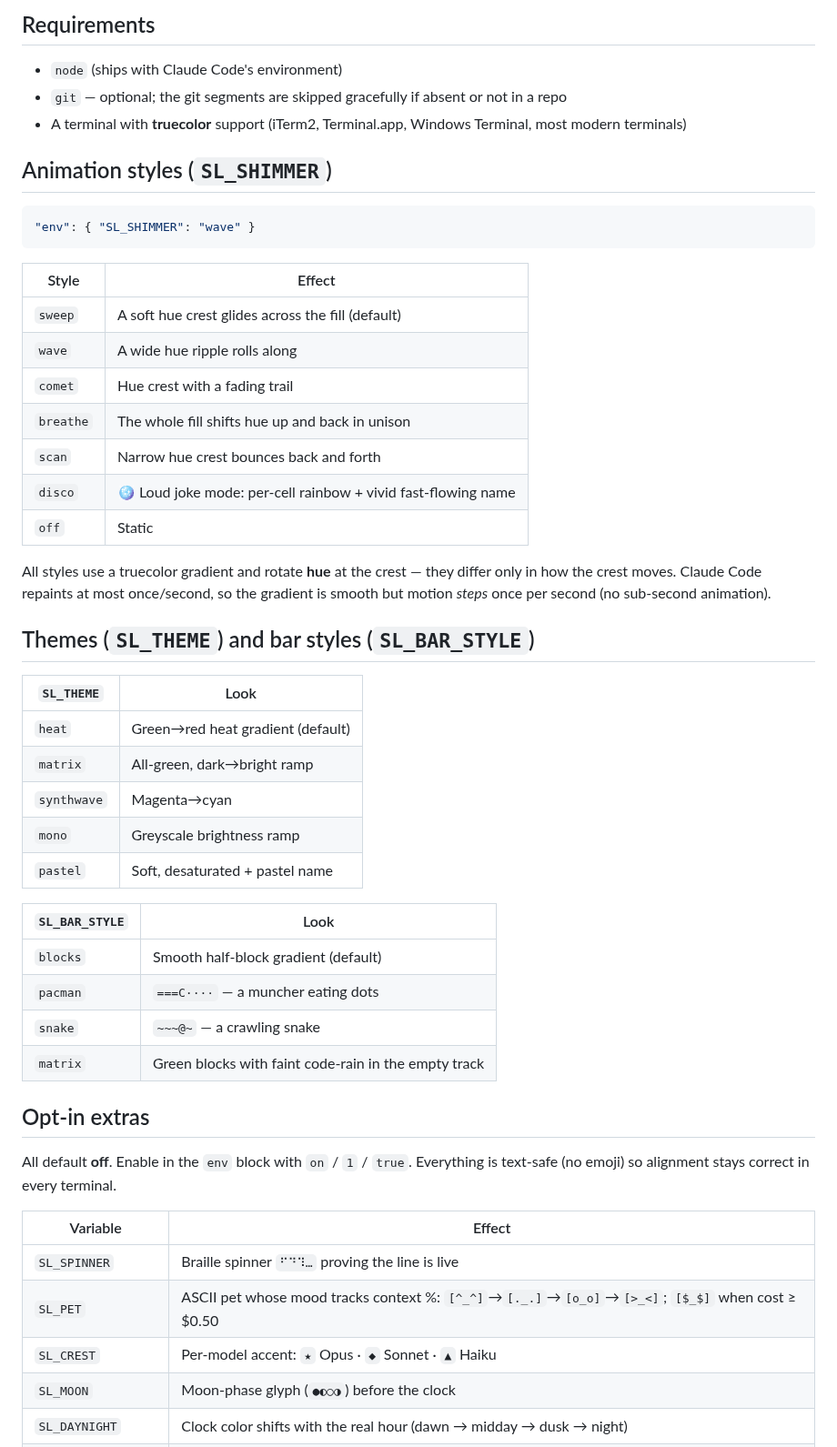
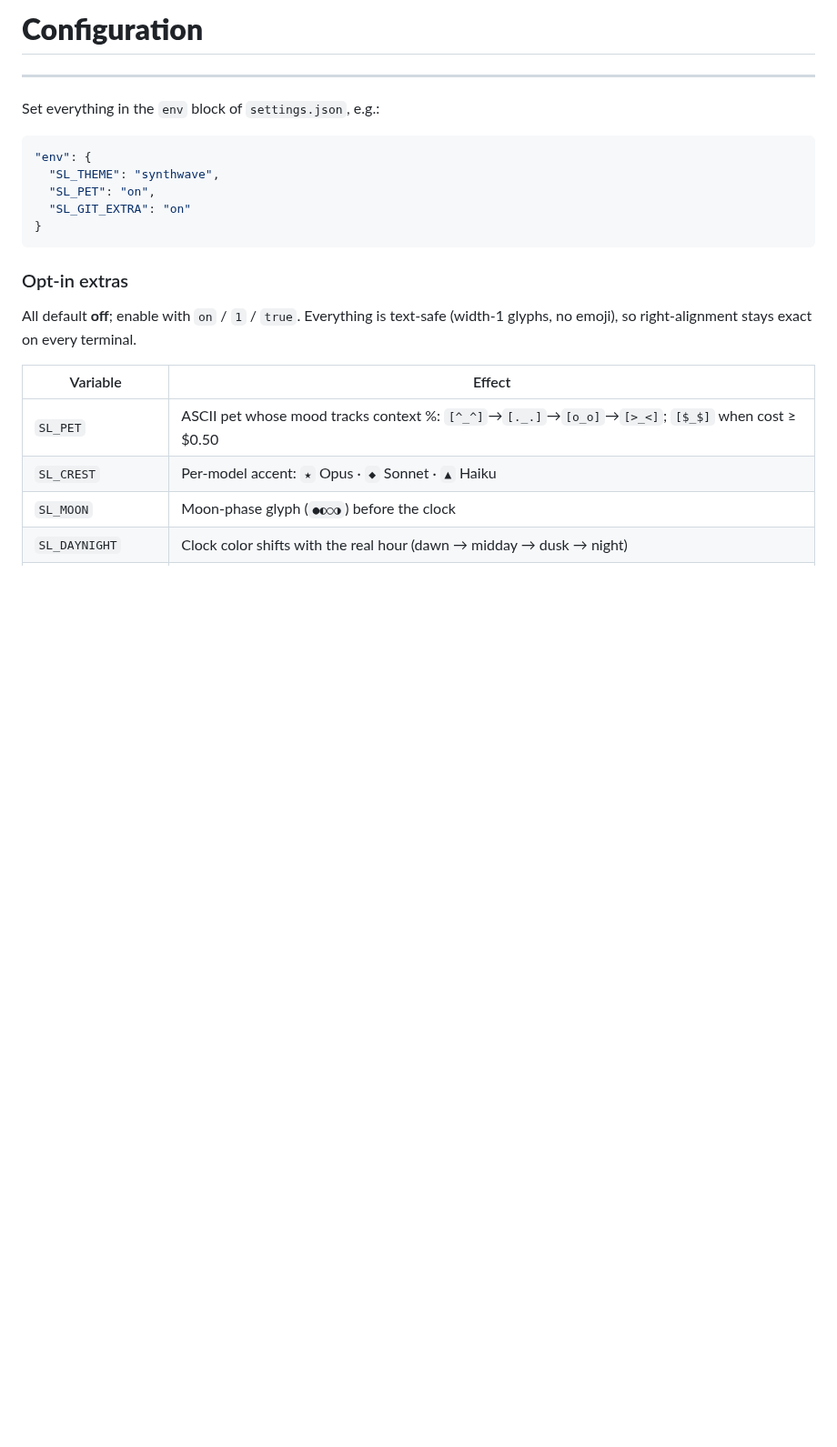
Before and after one commit to Ma1achy/claude-statusline, a Markdown page: README.md, the part around one of its changes. Shown at 91% size. Drawn GitHub-style; blank space fills up the shorter version.

````diff
--- a/README.md
+++ b/README.md
@@ -42,55 +111,24 @@ update once per second.
 
-## Requirements
+# **Configuration**
+---
 
-- `node` (ships with Claude Code's environment)
-- `git` — optional; the git segments are skipped gracefully if absent or not in a repo
-- A terminal with **truecolor** support (iTerm2, Terminal.app, Windows Terminal, most modern terminals)
-
-## Animation styles (`SL_SHIMMER`)
+Set everything in the `env` block of `settings.json`, e.g.:
 
 ```json
-"env": { "SL_SHIMMER": "wave" }
+"env": {
+  "SL_THEME": "synthwave",
+  "SL_PET": "on",
+  "SL_GIT_EXTRA": "on"
+}
 ```
 
-| Style | Effect |
-|-------|--------|
-| `sweep` | A soft hue crest glides across the fill (default) |
-| `wave` | A wide hue ripple rolls along |
-| `comet` | Hue crest with a fading trail |
-| `breathe` | The whole fill shifts hue up and back in unison |
-| `scan` | Narrow hue crest bounces back and forth |
-| `disco` | 🪩 Loud joke mode: per-cell rainbow + vivid fast-flowing name |
-| `off` | Static |
+### Opt-in extras
 
-All styles use a truecolor gradient and rotate **hue** at the crest — they differ only in how
-the crest moves. Claude Code repaints at most once/second, so the gradient is smooth but motion
-*steps* once per second (no sub-second animation).
-
-## Themes (`SL_THEME`) and bar styles (`SL_BAR_STYLE`)
-
-| `SL_THEME` | Look |
-|------------|------|
-| `heat` | Green→red heat gradient (default) |
-| `matrix` | All-green, dark→bright ramp |
-| `synthwave` | Magenta→cyan |
-| `mono` | Greyscale brightness ramp |
-| `pastel` | Soft, desaturated + pastel name |
-
-| `SL_BAR_STYLE` | Look |
-|----------------|------|
-| `blocks` | Smooth half-block gradient (default) |
-| `pacman` | `===C····` — a muncher eating dots |
-| `snake` | `~~~@~` — a crawling snake |
-| `matrix` | Green blocks with faint code-rain in the empty track |
-
-## Opt-in extras
-
-All default **off**. Enable in the `env` block with `on` / `1` / `true`. Everything is text-safe
-(no emoji) so alignment stays correct in every terminal.
+All default **off**; enable with `on` / `1` / `true`. Everything is text-safe (width-1 glyphs,
+no emoji), so right-alignment stays exact on every terminal.
 
 | Variable | Effect |
 |----------|--------|
-| `SL_SPINNER` | Braille spinner `⠋⠙⠹…` proving the line is live |
 | `SL_PET` | ASCII pet whose mood tracks context %: `[^_^]`→`[._.]`→`[o_o]`→`[>_<]`; `[$_$]` when cost ≥ $0.50 |
 | `SL_CREST` | Per-model accent: `★` Opus · `◆` Sonnet · `▲` Haiku |
 | `SL_MOON` | Moon-phase glyph (`●◐○◑`) before the clock |
````
Also changed, not shown: other parts of README.md (+106 -38 lines), assets/demo-bar-styles.gif (added), assets/demo-default.gif (added), assets/demo-disco.gif (added), assets/demo-loaded.gif (added), assets/demo-shimmer.gif (added), assets/demo-themes.gif (added), 1 other file.
